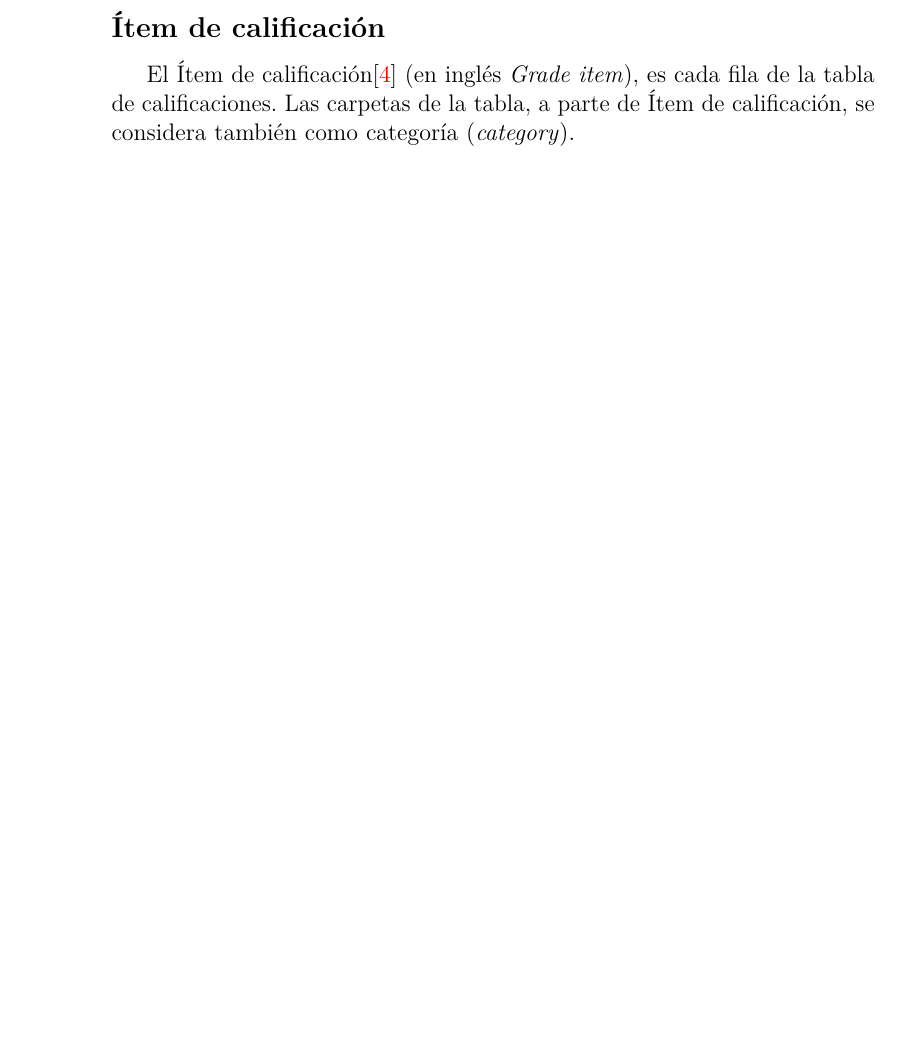
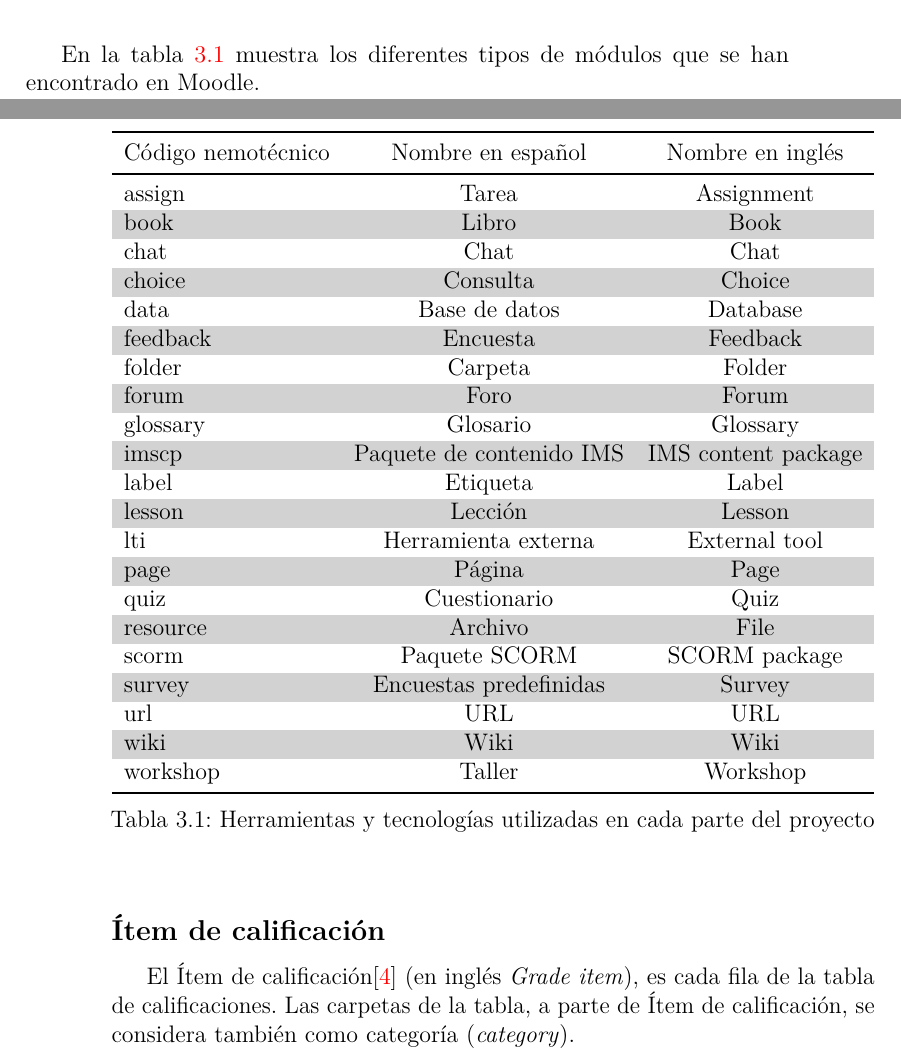
Before and after one commit to yjx0003/UBUMonitor, a LaTeX book (latex/memoria.tex, which reads latex/tex/3_Conceptos_teoricos.tex): part of page 18 of 38 before the commit and two parts of pages 19 and 20 of 40 after it, the two joined at a grey line, cut at the place of the change, the shorter picture padded with empty space. Compiled offline with pdfLaTeX.

Commit message:
Actualizado el latex

```diff
--- a/latex/memoria.tex
+++ b/latex/memoria.tex
@@ -8,6 +8,7 @@
 \usepackage{lmodern} % Scalable font
 \usepackage{microtype}
 \usepackage{placeins}
+\usepackage{float}
 % Bibliography management
 \usepackage[numbers,sort]{natbib}
 
@@ -98,7 +99,7 @@
 %
 % Nuevo comando para tablas pequeñas (menos de una página).
 \newcommand{\tablaSmall}[5]{%
- \begin{table}
+ \begin{table}[H]
   \begin{center}
    \rowcolors {2}{gray!35}{}
    \begin{tabular}{#2}
--- a/latex/tex/3_Conceptos_teoricos.tex
+++ b/latex/tex/3_Conceptos_teoricos.tex
@@ -15,3 +29,37 @@ El módulo del curso\cite{noauthor_course_nodate} (en inglés \textit{course mod
+\end{itemize}
+
+\subsubsection{Tipos de módulos del curso}
+
+En la tabla \ref{tabla:herramientasportipodeuso} muestra los diferentes tipos de módulos que se han encontrado en Moodle.
+
+
+\tablaSmall{Herramientas y tecnologías utilizadas en cada parte del proyecto}{l c c c c}{herramientasportipodeuso}
+{ \multicolumn{1}{l}{Código nemotécnico} & Nombre en español & Nombre en inglés \\}{
+assign             & Tarea                    & Assignment          \\
+book               & Libro                    & Book                \\
+chat               & Chat                     & Chat                \\
+choice             & Consulta                 & Choice              \\
+data               & Base de datos            & Database            \\
+feedback           & Encuesta                 & Feedback            \\
+folder             & Carpeta                  & Folder              \\
+forum              & Foro                     & Forum               \\
+glossary           & Glosario                 & Glossary            \\
+imscp              & Paquete de contenido IMS & IMS content package \\
+label              & Etiqueta                 & Label               \\
+lesson             & Lección                  & Lesson              \\
+lti                & Herramienta externa      & External tool       \\
+page               & Página                   & Page                \\
+quiz               & Cuestionario             & Quiz                \\
+resource           & Archivo                  & File                \\
+scorm              & Paquete SCORM            & SCORM package       \\
+survey             & Encuestas predefinidas   & Survey              \\
+url                & URL                      & URL                 \\
+wiki               & Wiki                     & Wiki                \\
+workshop           & Taller                   & Workshop            \\
+}
+
+
+
 
 \subsection{Ítem de calificación}
 El Ítem de calificación\cite{noauthor_grade_nodate} (en inglés \textit{Grade item}), es cada fila de la tabla de calificaciones.
```
Also changed, not shown: latex/tex/5_Aspectos_relevantes_del_desarrollo_del_proyecto.tex (+3 -1 lines), latex/img/modname.jpg (added), latex/img/modnamelink.jpg (added), latex/memoria.pdf, latex/tex/3_Conceptos_teoricos.tex (16 more changed lines).
